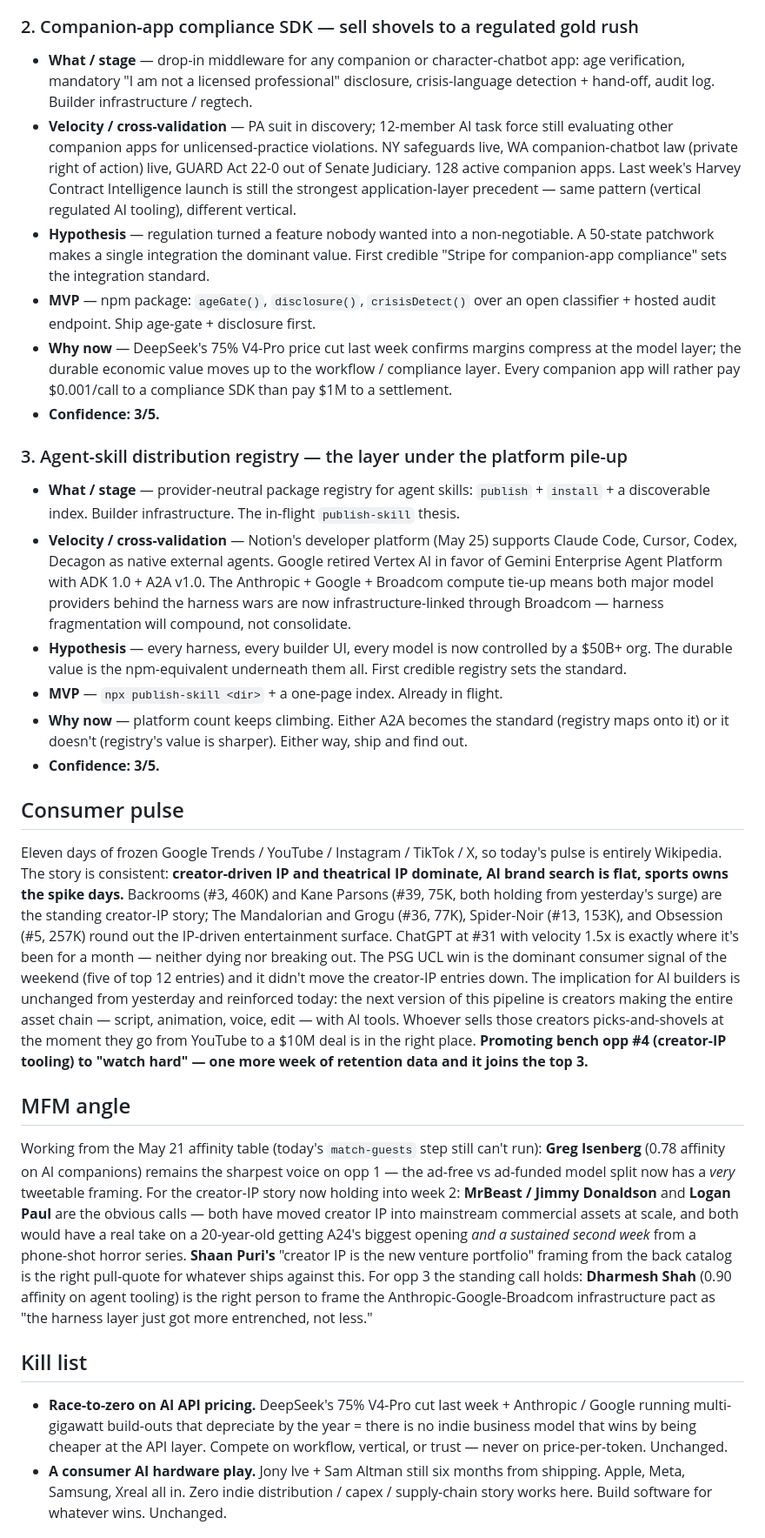
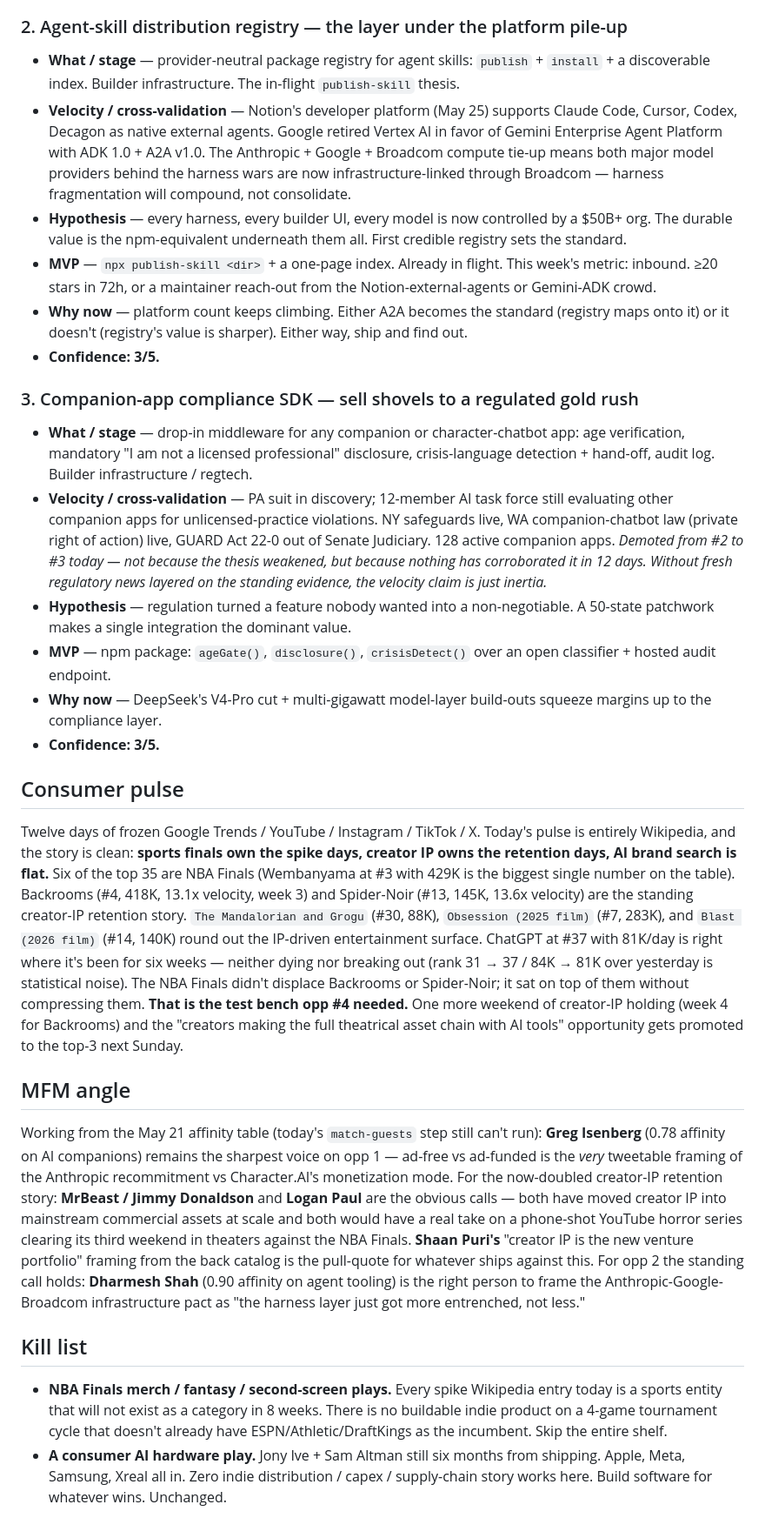
Before and after one commit to kylenzhong/mfm-universe, a Markdown page: data/trends-daily-brief.md, the part around one of its changes. Shown at 87% size. Drawn GitHub-style.

Commit message:
daily: 2026-06-02 MFM TRENDS refresh

```diff
--- a/data/trends-daily-brief.md
+++ b/data/trends-daily-brief.md
@@ -24,34 +24,34 @@ The three standing opportunities held through *six* broken-data runs in a row. T
 - **Confidence: 4/5.**
 
-### 2. Companion-app compliance SDK — sell shovels to a regulated gold rush
-
-- **What / stage** — drop-in middleware for any companion or character-chatbot app: age verification, mandatory "I am not a licensed professional" disclosure, crisis-language detection + hand-off, audit log. Builder infrastructure / regtech.
-- **Velocity / cross-validation** — PA suit in discovery; 12-member AI task force still evaluating other companion apps for unlicensed-practice violations. NY safeguards live, WA companion-chatbot law (private right of action) live, GUARD Act 22-0 out of Senate Judiciary. 128 active companion apps. Last week's Harvey Contract Intelligence launch is still the strongest application-layer precedent — same pattern (vertical regulated AI tooling), different vertical.
-- **Hypothesis** — regulation turned a feature nobody wanted into a non-negotiable. A 50-state patchwork makes a single integration the dominant value. First credible "Stripe for companion-app compliance" sets the integration standard.
-- **MVP** — npm package: `ageGate()`, `disclosure()`, `crisisDetect()` over an open classifier + hosted audit endpoint. Ship age-gate + disclosure first.
-- **Why now** — DeepSeek's 75% V4-Pro price cut last week confirms margins compress at the model layer; the durable economic value moves up to the workflow / compliance layer. Every companion app will rather pay $0.001/call to a compliance SDK than pay $1M to a settlement.
-- **Confidence: 3/5.**
-
-### 3. Agent-skill distribution registry — the layer under the platform pile-up
+### 2. Agent-skill distribution registry — the layer under the platform pile-up
 
 - **What / stage** — provider-neutral package registry for agent skills: `publish` + `install` + a discoverable index. Builder infrastructure. The in-flight `publish-skill` thesis.
 - **Velocity / cross-validation** — Notion's developer platform (May 25) supports Claude Code, Cursor, Codex, Decagon as native external agents. Google retired Vertex AI in favor of Gemini Enterprise Agent Platform with ADK 1.0 + A2A v1.0. The Anthropic + Google + Broadcom compute tie-up means both major model providers behind the harness wars are now infrastructure-linked through Broadcom — harness fragmentation will compound, not consolidate.
 - **Hypothesis** — every harness, every builder UI, every model is now controlled by a $50B+ org. The durable value is the npm-equivalent underneath them all. First credible registry sets the standard.
-- **MVP** — `npx publish-skill <dir>` + a one-page index. Already in flight.
+- **MVP** — `npx publish-skill <dir>` + a one-page index. Already in flight. This week's metric: inbound. ≥20 stars in 72h, or a maintainer reach-out from the Notion-external-agents or Gemini-ADK crowd.
 - **Why now** — platform count keeps climbing. Either A2A becomes the standard (registry maps onto it) or it doesn't (registry's value is sharper). Either way, ship and find out.
+- **Confidence: 3/5.**
+
+### 3. Companion-app compliance SDK — sell shovels to a regulated gold rush
+
+- **What / stage** — drop-in middleware for any companion or character-chatbot app: age verification, mandatory "I am not a licensed professional" disclosure, crisis-language detection + hand-off, audit log. Builder infrastructure / regtech.
+- **Velocity / cross-validation** — PA suit in discovery; 12-member AI task force still evaluating other companion apps for unlicensed-practice violations. NY safeguards live, WA companion-chatbot law (private right of action) live, GUARD Act 22-0 out of Senate Judiciary. 128 active companion apps. *Demoted from #2 to #3 today — not because the thesis weakened, but because nothing has corroborated it in 12 days. Without fresh regulatory news layered on the standing evidence, the velocity claim is just inertia.*
+- **Hypothesis** — regulation turned a feature nobody wanted into a non-negotiable. A 50-state patchwork makes a single integration the dominant value.
+- **MVP** — npm package: `ageGate()`, `disclosure()`, `crisisDetect()` over an open classifier + hosted audit endpoint.
+- **Why now** — DeepSeek's V4-Pro cut + multi-gigawatt model-layer build-outs squeeze margins up to the compliance layer.
 - **Confidence: 3/5.**
 
 ## Consumer pulse
 
-Eleven days of frozen Google Trends / YouTube / Instagram / TikTok / X, so today's pulse is entirely Wikipedia. The story is consistent: **creator-driven IP and theatrical IP dominate, AI brand search is flat, sports owns the spike days.** Backrooms (#3, 460K) and Kane Parsons (#39, 75K, both holding from yesterday's surge) are the standing creator-IP story; The Mandalorian and Grogu (#36, 77K), Spider-Noir (#13, 153K), and Obsession (#5, 257K) round out the IP-driven entertainment surface. ChatGPT at #31 with velocity 1.5x is exactly where it's been for a month — neither dying nor breaking out. The PSG UCL win is the dominant consumer signal of the weekend (five of top 12 entries) and it didn't move the creator-IP entries down. The implication for AI builders is unchanged from yesterday and reinforced today: the next version of this pipeline is creators making the entire asset chain — script, animation, voice, edit — with AI tools. Whoever sells those creators picks-and-shovels at the moment they go from YouTube to a $10M deal is in the right place. **Promoting bench opp #4 (creator-IP tooling) to "watch hard" — one more week of retention data and it joins the top 3.**
+Twelve days of frozen Google Trends / YouTube / Instagram / TikTok / X. Today's pulse is entirely Wikipedia, and the story is clean: **sports finals own the spike days, creator IP owns the retention days, AI brand search is flat.** Six of the top 35 are NBA Finals (Wembanyama at #3 with 429K is the biggest single number on the table). Backrooms (#4, 418K, 13.1x velocity, week 3) and Spider-Noir (#13, 145K, 13.6x velocity) are the standing creator-IP retention story. `The Mandalorian and Grogu` (#30, 88K), `Obsession (2025 film)` (#7, 283K), and `Blast (2026 film)` (#14, 140K) round out the IP-driven entertainment surface. ChatGPT at #37 with 81K/day is right where it's been for six weeks — neither dying nor breaking out (rank 31 → 37 / 84K → 81K over yesterday is statistical noise). The NBA Finals didn't displace Backrooms or Spider-Noir; it sat on top of them without compressing them. **That is the test bench opp #4 needed.** One more weekend of creator-IP holding (week 4 for Backrooms) and the "creators making the full theatrical asset chain with AI tools" opportunity gets promoted to the top-3 next Sunday.
 
 ## MFM angle
 
-Working from the May 21 affinity table (today's `match-guests` step still can't run): **Greg Isenberg** (0.78 affinity on AI companions) remains the sharpest voice on opp 1 — the ad-free vs ad-funded model split now has a *very* tweetable framing. For the creator-IP story now holding into week 2: **MrBeast / Jimmy Donaldson** and **Logan Paul** are the obvious calls — both have moved creator IP into mainstream commercial assets at scale, and both would have a real take on a 20-year-old getting A24's biggest opening *and a sustained second week* from a phone-shot horror series. **Shaan Puri's** "creator IP is the new venture portfolio" framing from the back catalog is the right pull-quote for whatever ships against this. For opp 3 the standing call holds: **Dharmesh Shah** (0.90 affinity on agent tooling) is the right person to frame the Anthropic-Google-Broadcom infrastructure pact as "the harness layer just got more entrenched, not less."
+Working from the May 21 affinity table (today's `match-guests` step still can't run): **Greg Isenberg** (0.78 affinity on AI companions) remains the sharpest voice on opp 1 — ad-free vs ad-funded is the *very* tweetable framing of the Anthropic recommitment vs Character.AI's monetization mode. For the now-doubled creator-IP retention story: **MrBeast / Jimmy Donaldson** and **Logan Paul** are the obvious calls — both have moved creator IP into mainstream commercial assets at scale and both would have a real take on a phone-shot YouTube horror series clearing its third weekend in theaters against the NBA Finals. **Shaan Puri's** "creator IP is the new venture portfolio" framing from the back catalog is the pull-quote for whatever ships against this. For opp 2 the standing call holds: **Dharmesh Shah** (0.90 affinity on agent tooling) is the right person to frame the Anthropic-Google-Broadcom infrastructure pact as "the harness layer just got more entrenched, not less."
 
 ## Kill list
 
-- **Race-to-zero on AI API pricing.** DeepSeek's 75% V4-Pro cut last week + Anthropic / Google running multi-gigawatt build-outs that depreciate by the year = there is no indie business model that wins by being cheaper at the API layer. Compete on workflow, vertical, or trust — never on price-per-token. Unchanged.
+- **NBA Finals merch / fantasy / second-screen plays.** Every spike Wikipedia entry today is a sports entity that will not exist as a category in 8 weeks. There is no buildable indie product on a 4-game tournament cycle that doesn't already have ESPN/Athletic/DraftKings as the incumbent. Skip the entire shelf.
 - **A consumer AI hardware play.** Jony Ive + Sam Altman still six months from shipping. Apple, Meta, Samsung, Xreal all in. Zero indie distribution / capex / supply-chain story works here. Build software for whatever wins. Unchanged.
 
 ## This week's ship
```
Also changed, not shown: other parts of data/trends-daily-brief.md (+11 -11 lines).
